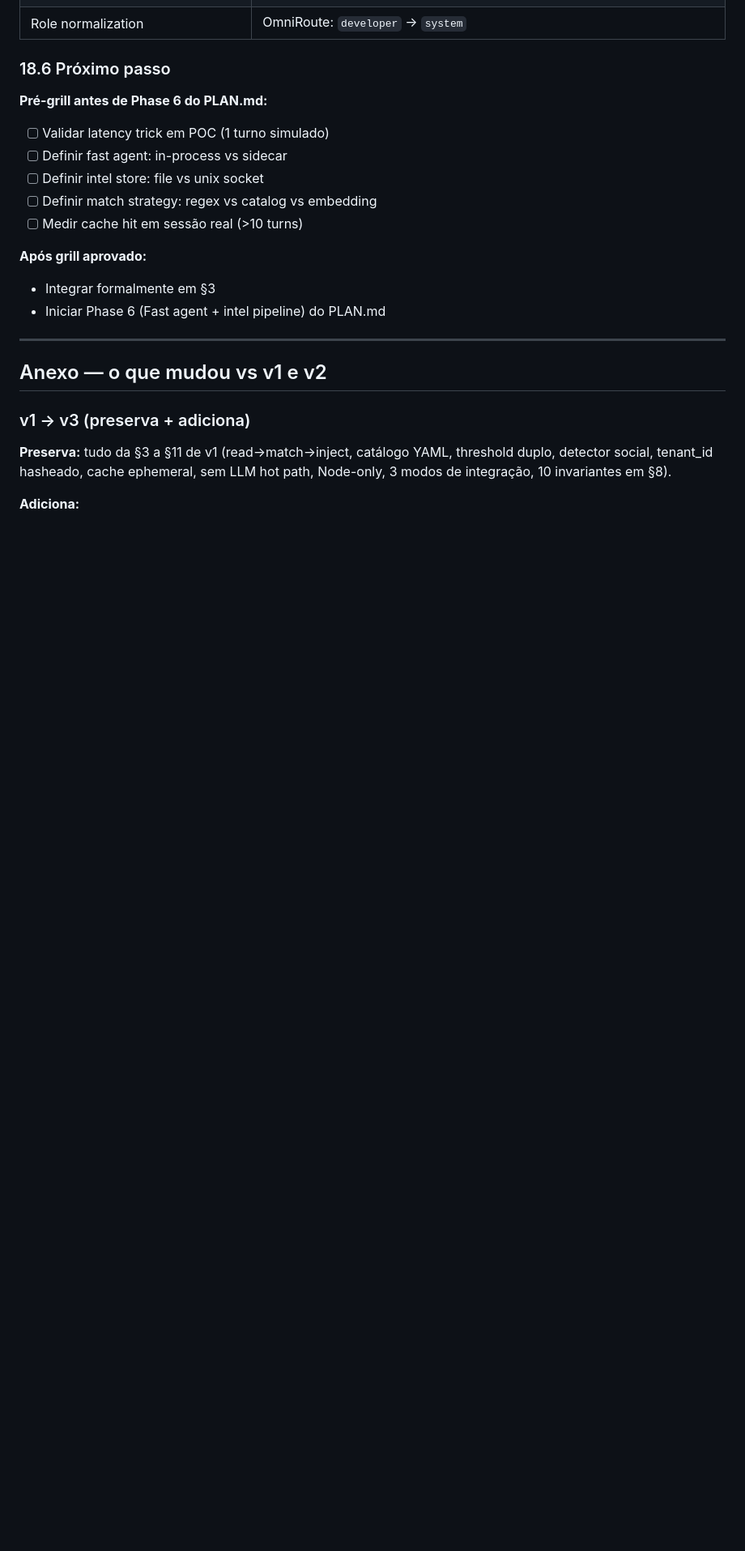
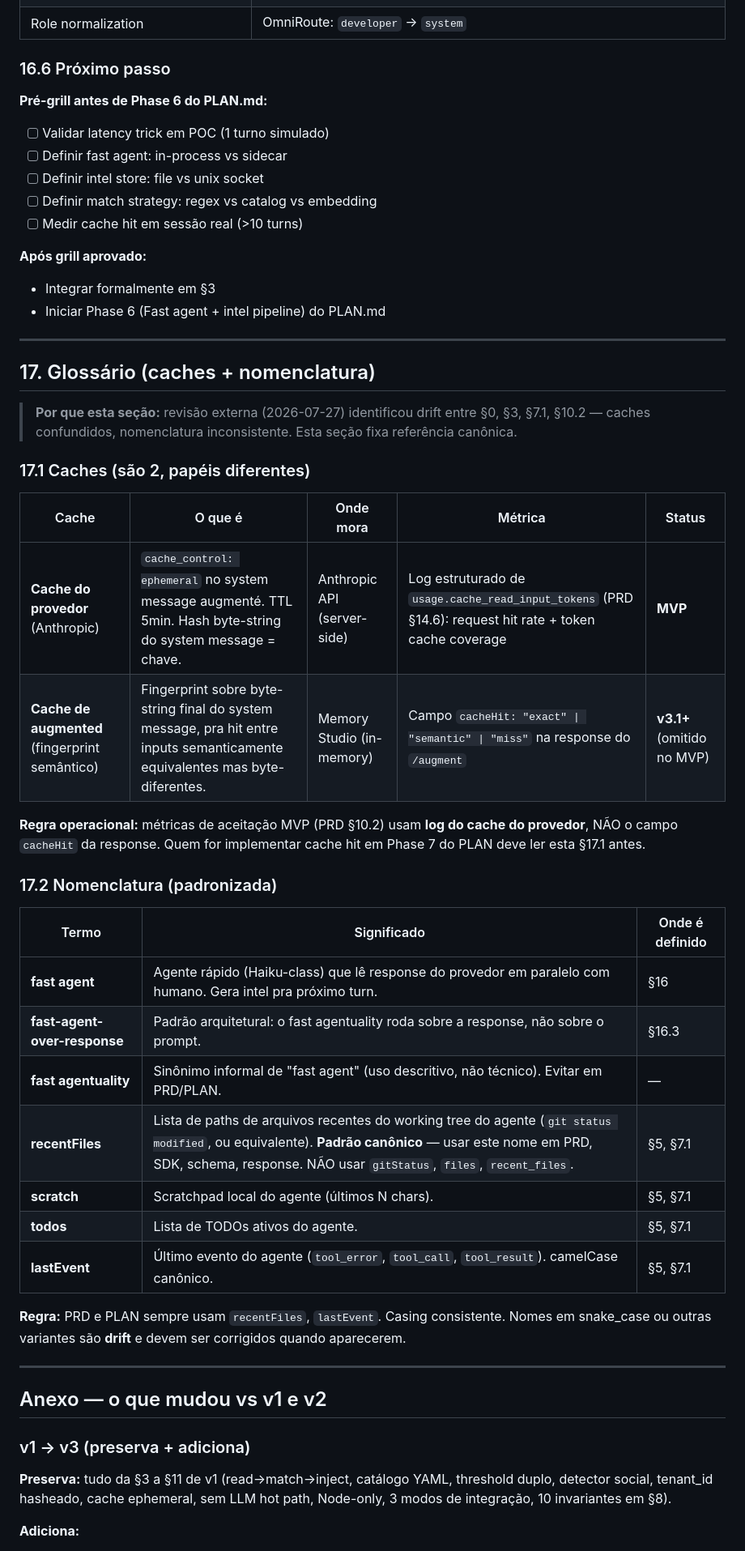
Before and after one commit to TalesAvancini/Memory-Studio, a Markdown page: PRD.md, the part around one of its changes. Shown at 81% size. Rendered like a GitHub page; blank space fills up the shorter version.

```diff
--- a/PRD.md
+++ b/PRD.md
@@ -719,7 +737,7 @@ Nenhum routing tool existente implementa fast-agent-over-response. Comparação:
 | Cache TTL (5-min window) | Anthropic `cache_control: { ttl: "5m" }` faz async pre-fetch custo-effective |
 | Role normalization | OmniRoute: `developer` → `system` |
 
-### 18.6 Próximo passo
+### 16.6 Próximo passo
 
 **Pré-grill antes de Phase 6 do PLAN.md:**
 
@@ -736,6 +754,35 @@ Nenhum routing tool existente implementa fast-agent-over-response. Comparação:
 
 ---
 
+## 17. Glossário (caches + nomenclatura)
+
+> **Por que esta seção:** revisão externa (2026-07-27) identificou drift entre §0, §3, §7.1, §10.2 — caches confundidos, nomenclatura inconsistente. Esta seção fixa referência canônica.
+
+### 17.1 Caches (são 2, papéis diferentes)
+
+| Cache | O que é | Onde mora | Métrica | Status |
+|---|---|---|---|---|
+| **Cache do provedor** (Anthropic) | `cache_control: ephemeral` no system message augmenté. TTL 5min. Hash byte-string do system message = chave. | Anthropic API (server-side) | Log estruturado de `usage.cache_read_input_tokens` (PRD §14.6): request hit rate + token cache coverage | **MVP** |
+| **Cache de augmented** (fingerprint semântico) | Fingerprint sobre byte-string final do system message, pra hit entre inputs semanticamente equivalentes mas byte-diferentes. | Memory Studio (in-memory) | Campo `cacheHit: "exact" \| "semantic" \| "miss"` na response do `/augment` | **v3.1+** (omitido no MVP) |
+
+**Regra operacional:** métricas de aceitação MVP (PRD §10.2) usam **log do cache do provedor**, NÃO o campo `cacheHit` da response. Quem for implementar cache hit em Phase 7 do PLAN deve ler esta §17.1 antes.
+
+### 17.2 Nomenclatura (padronizada)
+
+| Termo | Significado | Onde é definido |
+|---|---|---|
+| **fast agent** | Agente rápido (Haiku-class) que lê response do provedor em paralelo com humano. Gera intel pra próximo turn. | §16 |
+| **fast-agent-over-response** | Padrão arquitetural: o fast agentuality roda sobre a response, não sobre o prompt. | §16.3 |
+| **fast agentuality** | Sinônimo informal de "fast agent" (uso descritivo, não técnico). Evitar em PRD/PLAN. | — |
+| **recentFiles** | Lista de paths de arquivos recentes do working tree do agente (`git status modified`, ou equivalente). **Padrão canônico** — usar este nome em PRD, SDK, schema, response. NÃO usar `gitStatus`, `files`, `recent_files`. | §5, §7.1 |
+| **scratch** | Scratchpad local do agente (últimos N chars). | §5, §7.1 |
+| **todos** | Lista de TODOs ativos do agente. | §5, §7.1 |
+| **lastEvent** | Último evento do agente (`tool_error`, `tool_call`, `tool_result`). camelCase canônico. | §5, §7.1 |
+
+**Regra:** PRD e PLAN sempre usam `recentFiles`, `lastEvent`. Casing consistente. Nomes em snake_case ou outras variantes são **drift** e devem ser corrigidos quando aparecerem.
+
+---
+
 ## Anexo — o que mudou vs v1 e v2
 
 ### v1 → v3 (preserva + adiciona)
```
Also changed, not shown: other parts of PRD.md (+61 -43 lines).
